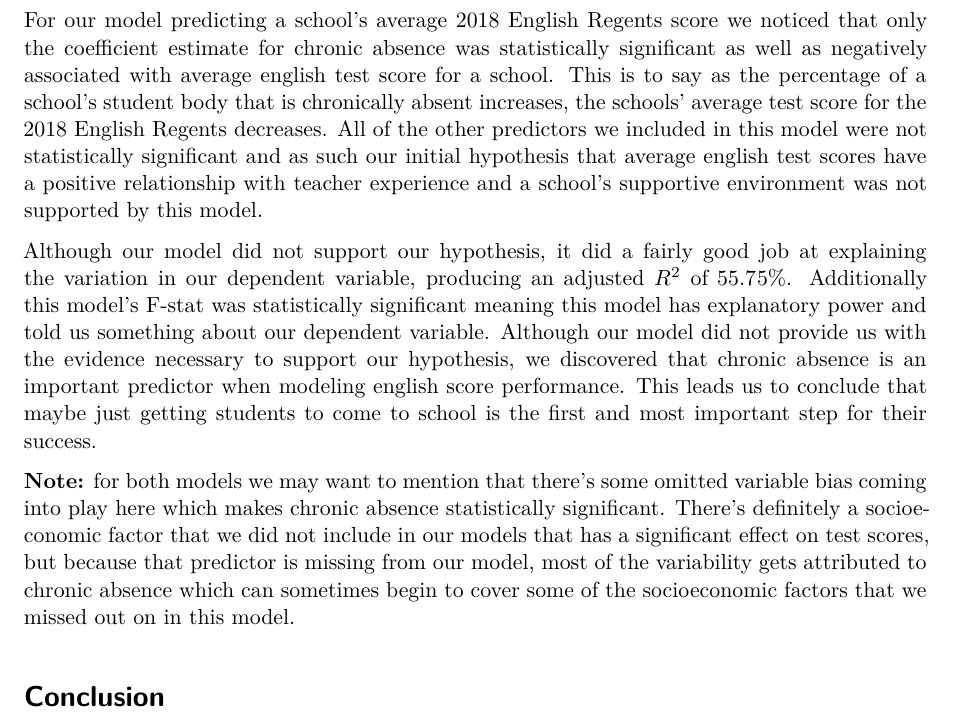
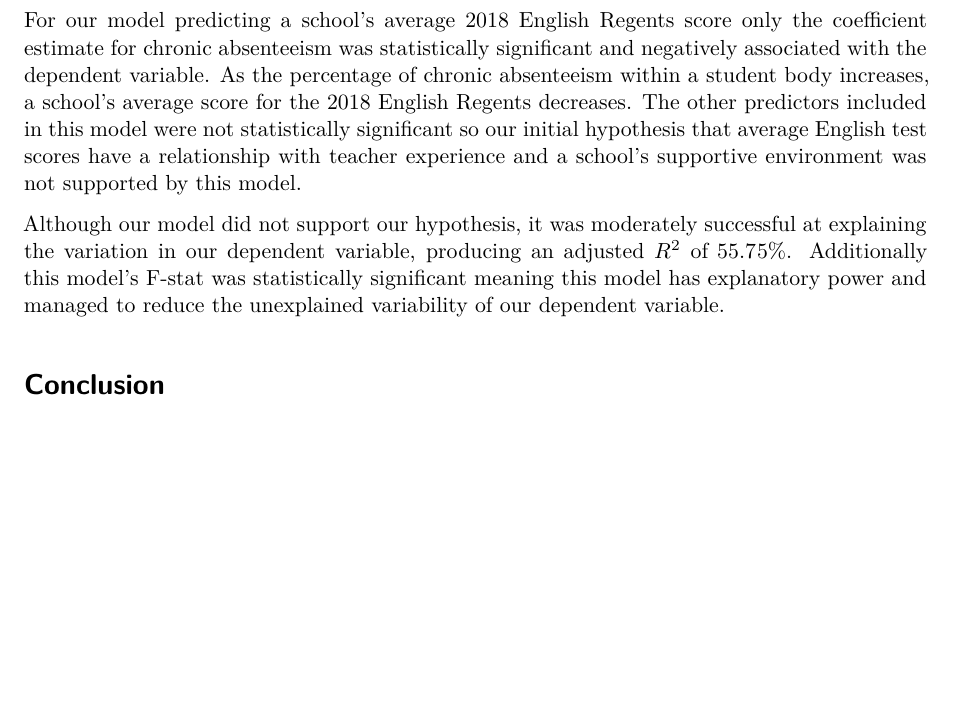
Before and after one commit to ssusnea/SDS291-Final, a Quarto document (appendix.qmd): part of page 5 of 6, cut so that both start at the same text, the shorter picture padded with empty space. Rendered offline with R 4.5, knitr and Pandoc in place of Quarto, then LaTeX, with nearby package versions; some code elsewhere in the file could not run offline.

Commit message:
changed writing

````diff
--- a/appendix.qmd
+++ b/appendix.qmd
@@ -231,12 +231,9 @@ summary(lm_english)
 ```
 **actual interpretation for english:**
 
-For our model predicting a school's average 2018 English Regents score we noticed that only the coefficient estimate for chronic absence was statistically significant as well as negatively associated with average english test score for a school. This is to say as the percentage of a school's student body that is chronically absent increases, the schools' average test score for the 2018 English Regents decreases. All of the other predictors we included in this model were not statistically significant and as such our initial hypothesis that average english test scores have a positive relationship with teacher experience and a school's supportive environment was not supported by this model.
+For our model predicting a school's average 2018 English Regents score only the coefficient estimate for chronic absenteeism was statistically significant and negatively associated with the dependent variable. As the percentage of chronic absenteeism within a student body increases, a school's average score for the 2018 English Regents decreases. The other predictors included in this model were not statistically significant so our initial hypothesis that average English test scores have a relationship with teacher experience and a school's supportive environment was not supported by this model.
 
-Although our model did not support our hypothesis, it did a fairly good job at explaining the variation in our dependent variable, producing an adjusted $R^2$ of $55.75$%. Additionally this model's F-stat was statistically significant meaning this model has explanatory power and told us something about our dependent variable. Although our model did not provide us with the evidence necessary to support our hypothesis, we discovered that chronic absence is an important predictor when modeling english score performance. This leads us to conclude that maybe just getting students to come to school is the first and most important step for their success.
-
-
-**Note:** for both models we may want to mention that there's some omitted variable bias coming into play here which makes chronic absence statistically significant. There's definitely a socioeconomic factor that we did not include in our models that has a significant effect on test scores, but because that predictor is missing from our model, most of the variability gets attributed to chronic absence which can sometimes begin to cover some of the socioeconomic factors that we missed out on in this model.
+Although our model did not support our hypothesis, it was moderately successful at explaining the variation in our dependent variable, producing an adjusted $R^2$ of $55.75$%. Additionally this model's F-stat was statistically significant meaning this model has explanatory power and managed to reduce the unexplained variability of our dependent variable.
 
 
 # Conclusion
````
